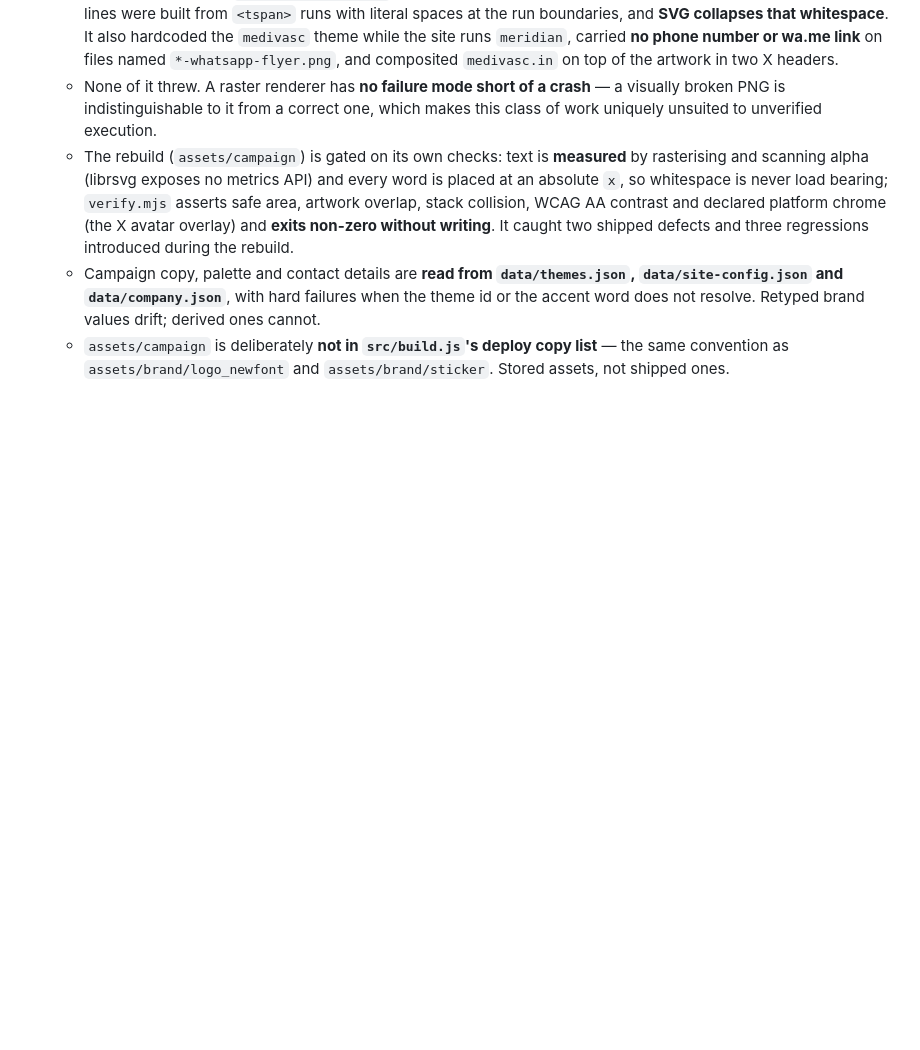
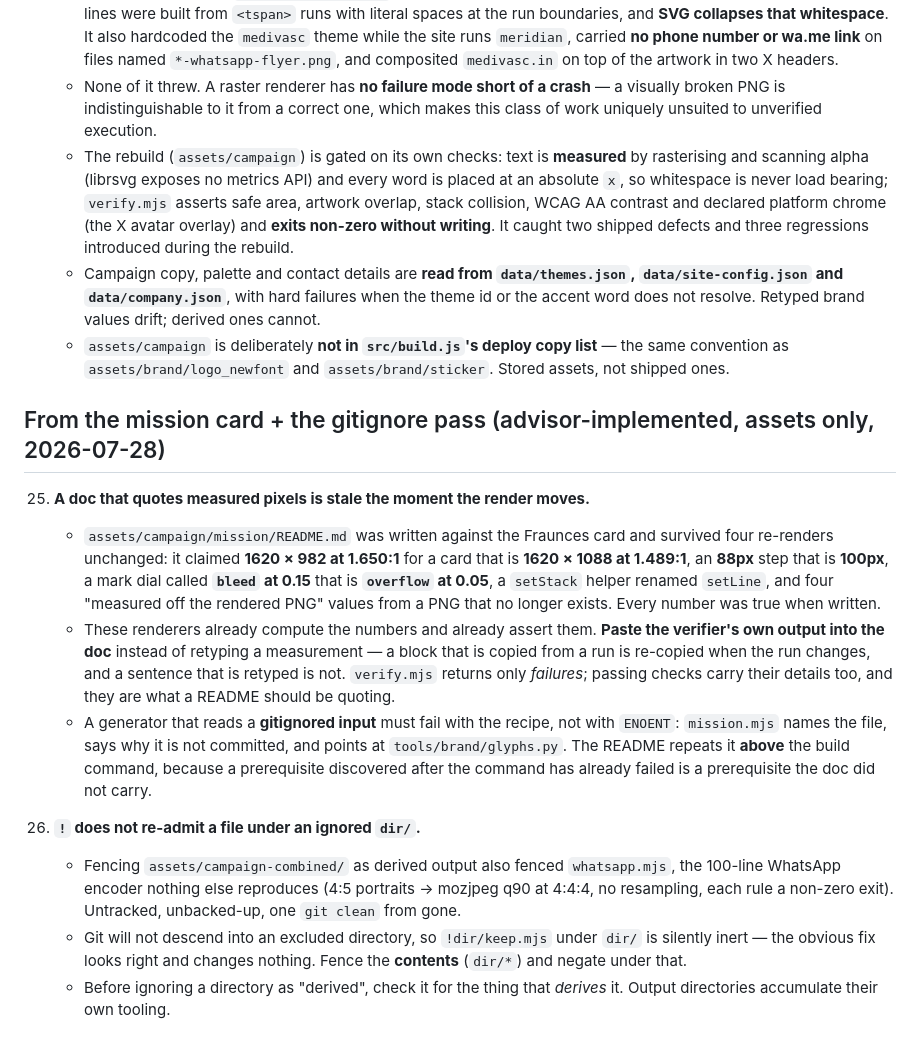
Before and after one commit to navigalife/navigalife.github.io, a Markdown page: docs/LESSONS.md, the part around the change. Rendered like a GitHub page; blank space fills up the shorter version.

Commit message:
docs: lessons 25 and 26, from today's two documentation failures
25 is the mission README: four re-renders moved the canvas, the step, a
parameter's name and every measured value in it, and the doc said none of it.
The fix is not vigilance — it is to paste the verifier's own passing checks
instead of retyping a number, so the doc changes when the run does.

26 is the gitignore: `!dir/keep.mjs` under an ignored `dir/` is inert, because
git will not descend into an excluded directory to find the negation. The
one-line fix reads correct and does nothing.

Co-Authored-By: Claude Opus 5 <noreply@anthropic.com>
Claude-Session: https://claude.ai/code/session_013M5hhnoDQX4fewHuZxshRD

```diff
--- a/docs/LESSONS.md
+++ b/docs/LESSONS.md
@@ -256,3 +256,34 @@ STOP block in `AGENTS.md`, not a lesson here.
     - `assets/campaign` is deliberately **not in `src/build.js`'s deploy copy list** —
       the same convention as `assets/brand/logo_newfont` and `assets/brand/sticker`.
       Stored assets, not shipped ones.
+
+## From the mission card + the gitignore pass (advisor-implemented, assets only, 2026-07-28)
+
+25. **A doc that quotes measured pixels is stale the moment the render moves.**
+    - `assets/campaign/mission/README.md` was written against the Fraunces card and
+      survived four re-renders unchanged: it claimed **1620 × 982 at 1.650:1** for a
+      card that is **1620 × 1088 at 1.489:1**, an **88px** step that is **100px**, a
+      mark dial called **`bleed` at 0.15** that is **`overflow` at 0.05**, a `setStack`
+      helper renamed `setLine`, and four "measured off the rendered PNG" values from a
+      PNG that no longer exists. Every number was true when written.
+    - These renderers already compute the numbers and already assert them. **Paste the
+      verifier's own output into the doc** instead of retyping a measurement — a block
+      that is copied from a run is re-copied when the run changes, and a sentence that
+      is retyped is not. `verify.mjs` returns only *failures*; passing checks carry
+      their details too, and they are what a README should be quoting.
+    - A generator that reads a **gitignored input** must fail with the recipe, not with
+      `ENOENT`: `mission.mjs` names the file, says why it is not committed, and points
+      at `tools/brand/glyphs.py`. The README repeats it **above** the build command,
+      because a prerequisite discovered after the command has already failed is a
+      prerequisite the doc did not carry.
+
+26. **`!` does not re-admit a file under an ignored `dir/`.**
+    - Fencing `assets/campaign-combined/` as derived output also fenced `whatsapp.mjs`,
+      the 100-line WhatsApp encoder nothing else reproduces (4:5 portraits → mozjpeg
+      q90 at 4:4:4, no resampling, each rule a non-zero exit). Untracked, unbacked-up,
+      one `git clean` from gone.
+    - Git will not descend into an excluded directory, so `!dir/keep.mjs` under `dir/`
+      is silently inert — the obvious fix looks right and changes nothing. Fence the
+      **contents** (`dir/*`) and negate under that.
+    - Before ignoring a directory as "derived", check it for the thing that *derives*
+      it. Output directories accumulate their own tooling.
```
Also changed, not shown: AGENTS.md (+2 -0 lines).
